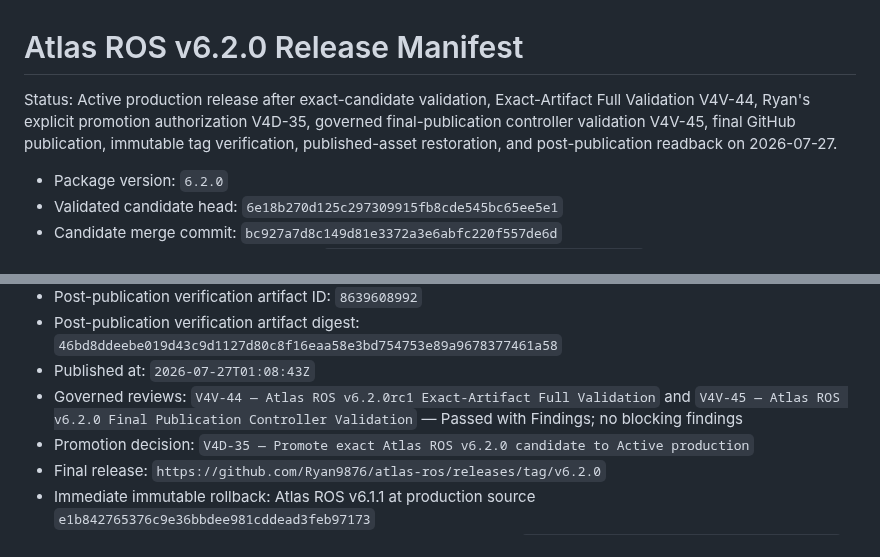
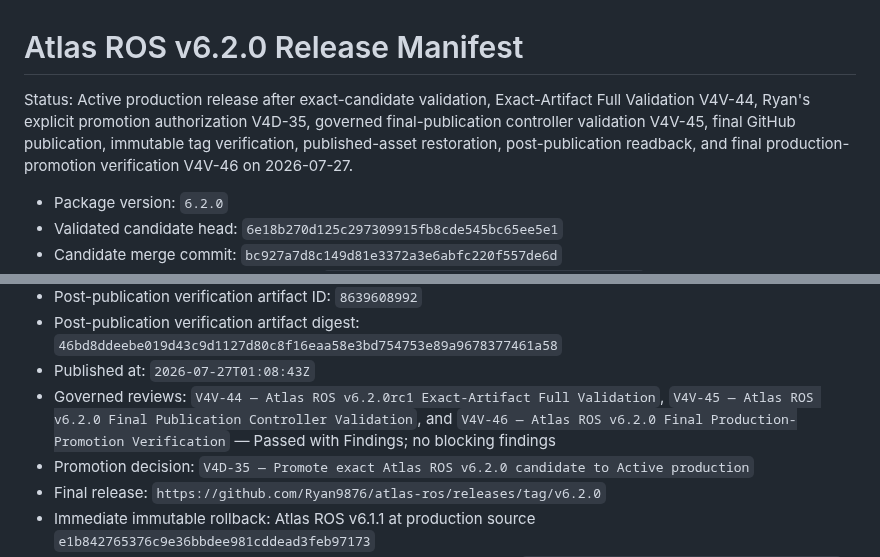
Before and after one commit to Ryan9876/atlas-ros, a Markdown page: release/RELEASE_MANIFEST.md, 2 parts joined by grey strips. Drawn GitHub-style.

Commit message:
Correct v6.2.0 manifest production verification record

```diff
--- a/release/RELEASE_MANIFEST.md
+++ b/release/RELEASE_MANIFEST.md
@@ -1,6 +1,6 @@
 # Atlas ROS v6.2.0 Release Manifest
 
-Status: Active production release after exact-candidate validation, Exact-Artifact Full Validation V4V-44, Ryan's explicit promotion authorization V4D-35, governed final-publication controller validation V4V-45, final GitHub publication, immutable tag verification, published-asset restoration, and post-publication readback on 2026-07-27.
+Status: Active production release after exact-candidate validation, Exact-Artifact Full Validation V4V-44, Ryan's explicit promotion authorization V4D-35, governed final-publication controller validation V4V-45, final GitHub publication, immutable tag verification, published-asset restoration, post-publication readback, and final production-promotion verification V4V-46 on 2026-07-27.
 
 - Package version: `6.2.0`
 - Validated candidate head: `6e18b270d125c297309915fb8cde545bc65ee5e1`
@@ -23,7 +23,7 @@ Status: Active production release after exact-candidate validation, Exact-Artifa
 - Post-publication verification artifact ID: `8639608992`
 - Post-publication verification artifact digest: `46bd8ddeebe019d43c9d1127d80c8f16eaa58e3bd754753e89a9678377461a58`
 - Published at: `2026-07-27T01:08:43Z`
-- Governed reviews: `V4V-44 — Atlas ROS v6.2.0rc1 Exact-Artifact Full Validation` and `V4V-45 — Atlas ROS v6.2.0 Final Publication Controller Validation` — Passed with Findings; no blocking findings
+- Governed reviews: `V4V-44 — Atlas ROS v6.2.0rc1 Exact-Artifact Full Validation`, `V4V-45 — Atlas ROS v6.2.0 Final Publication Controller Validation`, and `V4V-46 — Atlas ROS v6.2.0 Final Production-Promotion Verification` — Passed with Findings; no blocking findings
 - Promotion decision: `V4D-35 — Promote exact Atlas ROS v6.2.0 candidate to Active production`
 - Final release: `https://github.com/Ryan9876/atlas-ros/releases/tag/v6.2.0`
 - Immediate immutable rollback: Atlas ROS v6.1.1 at production source `e1b842765376c9e36bbdee981cddead3feb97173`
```
